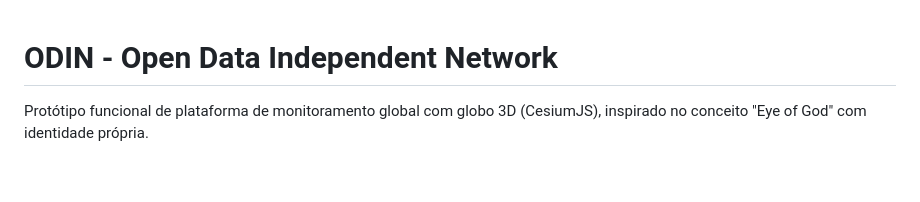
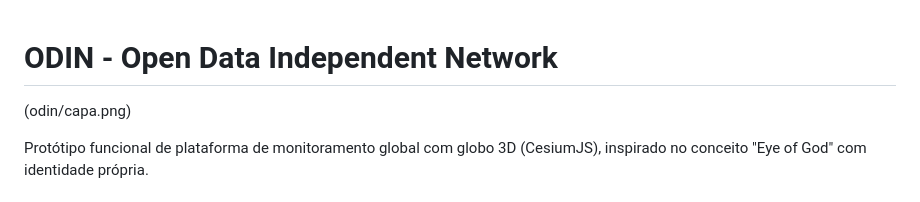
Before and after one commit to wandrewtischlerx/ODIN, a Markdown page: README.md, the part around the change. Drawn GitHub-style; blank space fills up the shorter version.

```diff
--- a/README.md
+++ b/README.md
@@ -1,4 +1,6 @@
 # ODIN - Open Data Independent Network
+
+(odin/capa.png)
 
 Protótipo funcional de plataforma de monitoramento global com globo 3D
 (CesiumJS), inspirado no conceito "Eye of God" com identidade própria.
```
